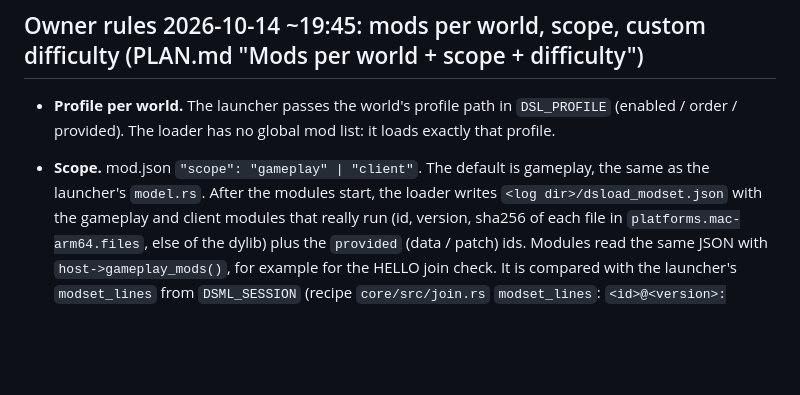
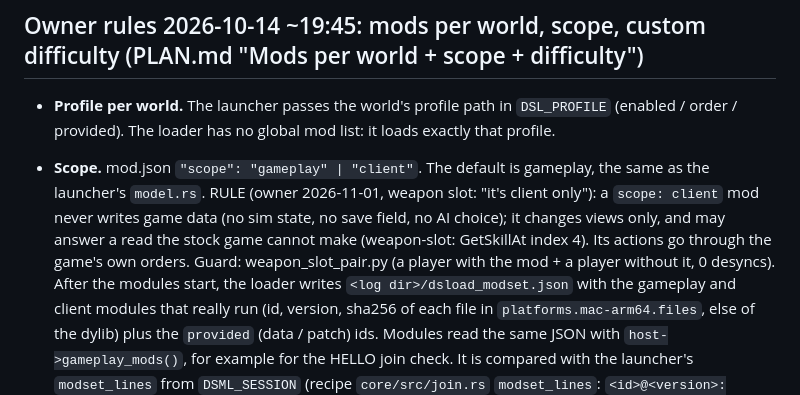
Before and after one commit to AmfiLogos/ds_modloader, a Markdown page: loader/NOTES.md, the part around the change. GitHub-like rendering; blank space fills up the shorter version.

```diff
--- a/loader/NOTES.md
+++ b/loader/NOTES.md
@@ -53,6 +53,10 @@ Log: `<log dir>/dsload.log` (previous run: `dsload.prev.log`).
 - **Profile per world.** The launcher passes the world's profile path in `DSL_PROFILE` (enabled / order / provided).
   The loader has no global mod list: it loads exactly that profile.
 - **Scope.** mod.json `"scope": "gameplay" | "client"`. The default is gameplay, the same as the launcher's `model.rs`.
+  RULE (owner 2026-11-01, weapon slot: "it's client only"): a `scope: client` mod never writes game data (no sim state,
+  no save field, no AI choice); it changes views only, and may answer a read the stock game cannot make (weapon-slot:
+  GetSkillAt index 4). Its actions go through the game's own orders. Guard: weapon_slot_pair.py (a player with the mod +
+  a player without it, 0 desyncs).
   After the modules start, the loader writes `<log dir>/dsload_modset.json` with the gameplay and client modules
   that really run (id, version, sha256 of each file in `platforms.mac-arm64.files`, else of the dylib) plus the
   `provided` (data / patch) ids. Modules read the same JSON with `host->gameplay_mods()`, for example for the HELLO
```
Also changed, not shown: CHANGELOG.md (+1 -0 lines).
